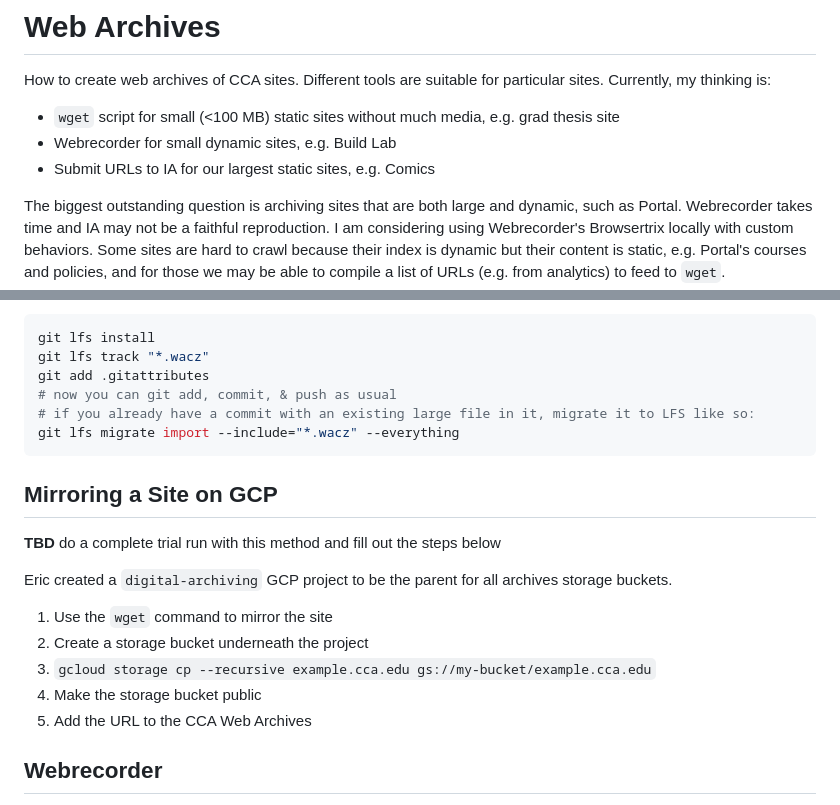
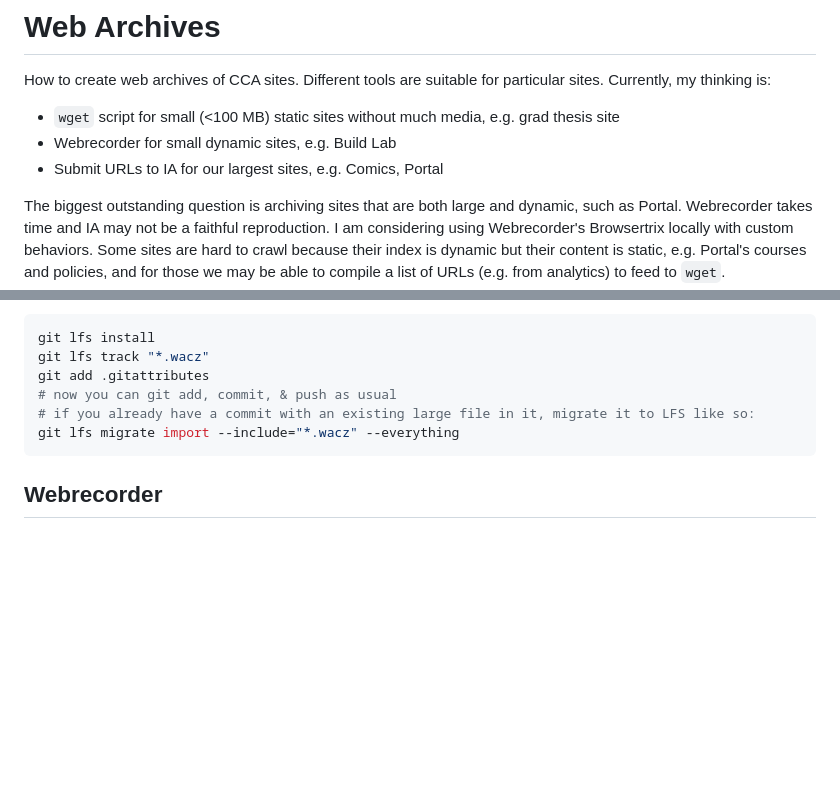
Before and after one commit to cca/cca-web-archives, a Markdown page: docs/readme.md, 2 parts joined by grey strips. Drawn GitHub-style; blank space fills up the shorter version.

Commit message:
docs: update, rm GCP static site section

````diff
--- a/docs/readme.md
+++ b/docs/readme.md
@@ -4,7 +4,7 @@ How to create web archives of CCA sites. Different tools are suitable for partic
 
 - `wget` script for small (<100 MB) static sites without much media, e.g. grad thesis site
 - Webrecorder for small dynamic sites, e.g. Build Lab
-- Submit URLs to IA for our largest static sites, e.g. Comics
+- Submit URLs to IA for our largest sites, e.g. Comics, Portal
 
 The biggest outstanding question is archiving sites that are both large and dynamic, such as Portal. Webrecorder takes time and IA may not be a faithful reproduction. I am considering using Webrecorder's Browsertrix locally with custom behaviors. Some sites are hard to crawl because their index is dynamic but their content is static, e.g. Portal's courses and policies, and for those we may be able to compile a list of URLs (e.g. from analytics) to feed to `wget`.
 
@@ -52,18 +52,6 @@ git add .gitattributes
 git lfs migrate import --include="*.wacz" --everything
 ```
 
-## Mirroring a Site on GCP
-
-**TBD** do a complete trial run with this method and fill out the steps below
-
-Eric created a `digital-archiving` GCP project to be the parent for all archives storage buckets.
-
-1. Use the `wget` command to mirror the site
-1. Create a storage bucket underneath the project
-1. `gcloud storage cp --recursive example.cca.edu gs://my-bucket/example.cca.edu`
-1. Make the storage bucket public
-1. Add the URL to the CCA Web Archives
-
 ## Webrecorder
 
 Dynamic sites which do not load all their content in the initial HTML (e.g. infinite scroll, search filters, etc.) will not work when copied with `wget` or other naïve web archiving tools. [Webrecorder](https://webrecorder.net/) lets you record interactions with a dynamic site and then "replay" them later. To use Webrecorder:
````
